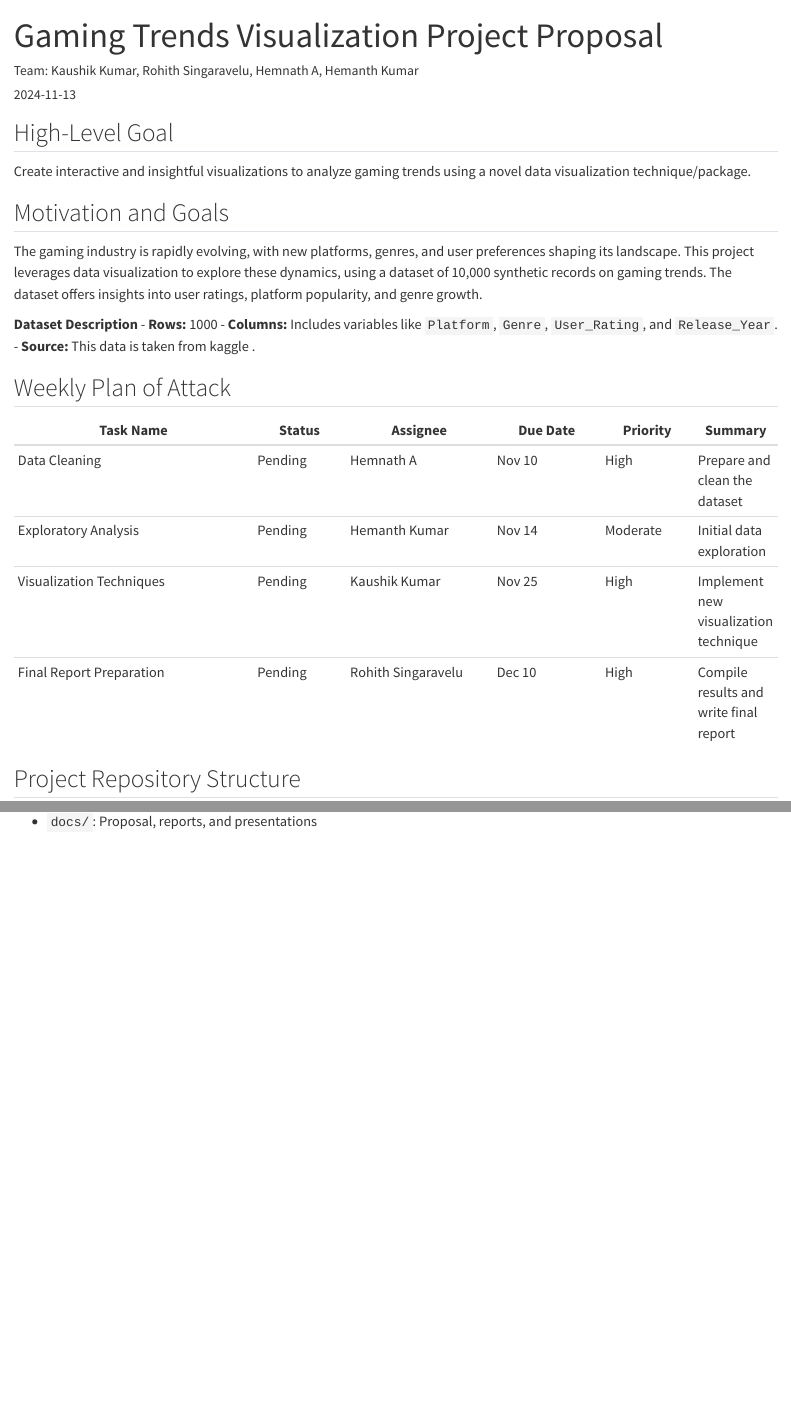
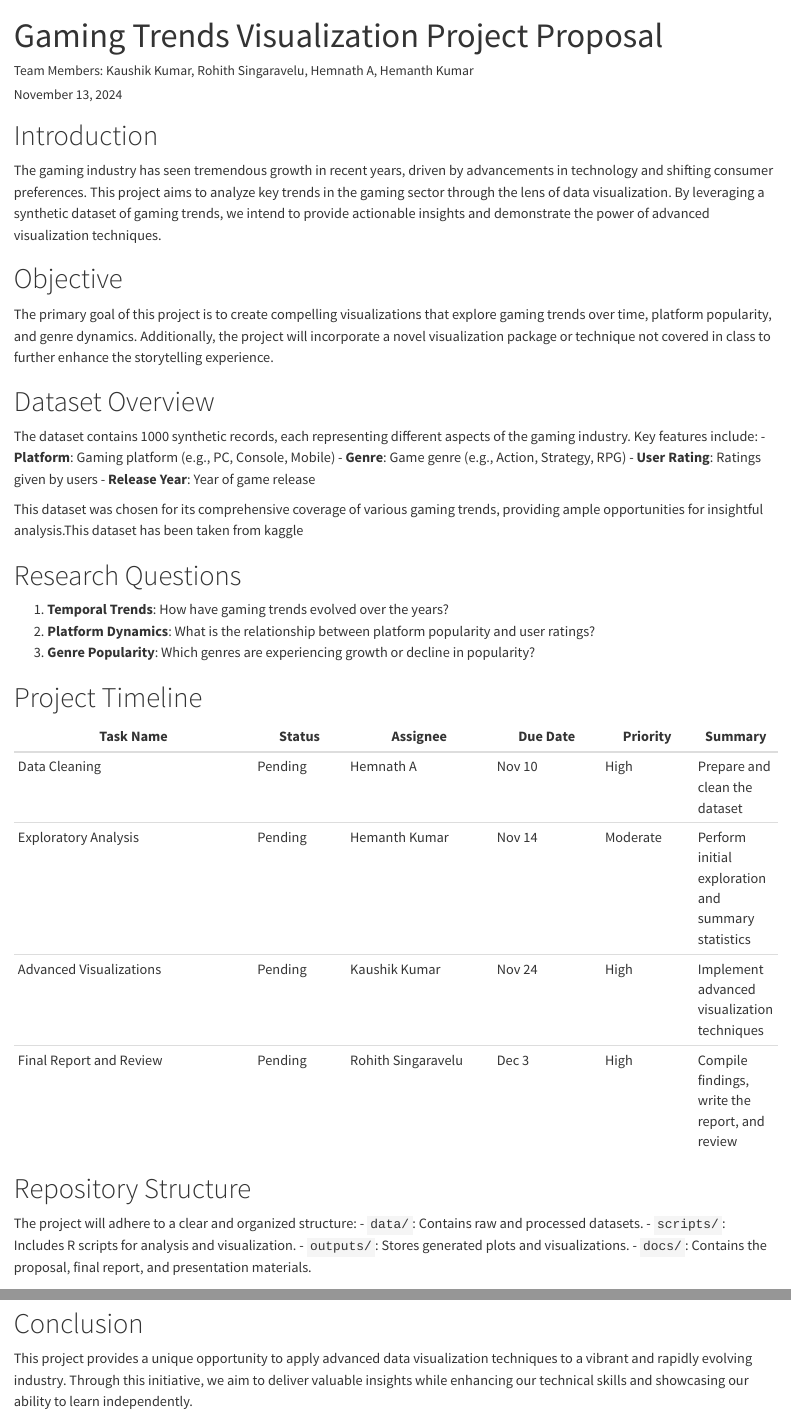
Before and after one commit to INFO-526-FA24/project-2-insight-decoders, a Quarto document (Proposal.qmd): the page in a window 1100 px wide, from its top, and a second part further down, joined at a grey line. Rendered offline with R 4.5, knitr and Pandoc in place of Quarto, with nearby package versions.

Commit message:
Update Proposal.qmd

```diff
--- a/Proposal.qmd
+++ b/Proposal.qmd
@@ -1,6 +1,8 @@
 
 ---
 title: "Gaming Trends Visualization Project Proposal"
-author: "Team: Kaushik Kumar, Rohith Singaravelu, Hemnath A, Hemanth Kumar"
-date: "`r Sys.Date()`"
-output: html_document
+author: "Team Members: Kaushik Kumar, Rohith Singaravelu, Hemnath A, Hemanth Kumar"
+date: "`r format(Sys.Date(), '%B %d, %Y')`"
+output:
+  html_document:
+    toc: true
@@ -10,20 +13,29 @@ output: html_document
-Create interactive and insightful visualizations to analyze gaming trends using a novel data visualization technique/package.
+# Introduction
+The gaming industry has seen tremendous growth in recent years, driven by advancements in technology and shifting consumer preferences. This project aims to analyze key trends in the gaming sector through the lens of data visualization. By leveraging a synthetic dataset of gaming trends, we intend to provide actionable insights and demonstrate the power of advanced visualization techniques.
 
-## Motivation and Goals
-The gaming industry is rapidly evolving, with new platforms, genres, and user preferences shaping its landscape. This project leverages data visualization to explore these dynamics, using a dataset of 10,000 synthetic records on gaming trends. The dataset offers insights into user ratings, platform popularity, and genre growth.
+# Objective
+The primary goal of this project is to create compelling visualizations that explore gaming trends over time, platform popularity, and genre dynamics. Additionally, the project will incorporate a novel visualization package or technique not covered in class to further enhance the storytelling experience.
 
-**Dataset Description**
-- **Rows:** 1000
-- **Columns:** Includes variables like `Platform`, `Genre`, `User_Rating`, and `Release_Year`.
-- **Source:** This data is taken from kaggle .
+# Dataset Overview
+The dataset contains 1000 synthetic records, each representing different aspects of the gaming industry. Key features include:
+- **Platform**: Gaming platform (e.g., PC, Console, Mobile)
+- **Genre**: Game genre (e.g., Action, Strategy, RPG)
+- **User Rating**: Ratings given by users
+- **Release Year**: Year of game release
 
-## Weekly Plan of Attack
+This dataset was chosen for its comprehensive coverage of various gaming trends, providing ample opportunities for insightful analysis.This dataset has been taken from kaggle
+
+# Research Questions
+1. **Temporal Trends**: How have gaming trends evolved over the years?
+2. **Platform Dynamics**: What is the relationship between platform popularity and user ratings?
+3. **Genre Popularity**: Which genres are experiencing growth or decline in popularity?
+
+# Project Timeline
 
 | Task Name                | Status   | Assignee       | Due Date   | Priority | Summary |
 |--------------------------|----------|----------------|------------|----------|---------|
-| Data Cleaning            | Pending  | Hemnath A      | Nov 10    | High     | Prepare and clean the dataset |
-| Exploratory Analysis     | Pending  | Hemanth Kumar  | Nov 14     | Moderate | Initial data exploration |
-| Visualization Techniques | Pending  | Kaushik Kumar  | Nov 25     | High     | Implement new visualization technique |
-| Final Report Preparation | Pending  | Rohith Singaravelu | Dec 10 | High | Compile results and write final report |
+| Data Cleaning            | Pending  | Hemnath A      | Nov 10     | High     | Prepare and clean the dataset |
+| Exploratory Analysis     | Pending  | Hemanth Kumar  | Nov 14    | Moderate | Perform initial exploration and summary statistics |
+| Advanced Visualizations  | Pending  | Kaushik Kumar  | Nov 24    | High     | Implement advanced visualization techniques |
+| Final Report and Review  | Pending  | Rohith Singaravelu | Dec 3 | High | Compile findings, write the report, and review |
 
-## Project Repository Structure
@@ -33 +42,9 @@ The gaming industry is rapidly evolving, with new platforms, genres, and user pr
-- `docs/`: Proposal, reports, and presentations
+# Repository Structure
+The project will adhere to a clear and organized structure:
+- `data/`: Contains raw and processed datasets.
+- `scripts/`: Includes R scripts for analysis and visualization.
+- `outputs/`: Stores generated plots and visualizations.
+- `docs/`: Contains the proposal, final report, and presentation materials.
+
+# Conclusion
+This project provides a unique opportunity to apply advanced data visualization techniques to a vibrant and rapidly evolving industry. Through this initiative, we aim to deliver valuable insights while enhancing our technical skills and showcasing our ability to learn independently.
```
Also changed, not shown: Proposal.qmd (6 more changed lines).
